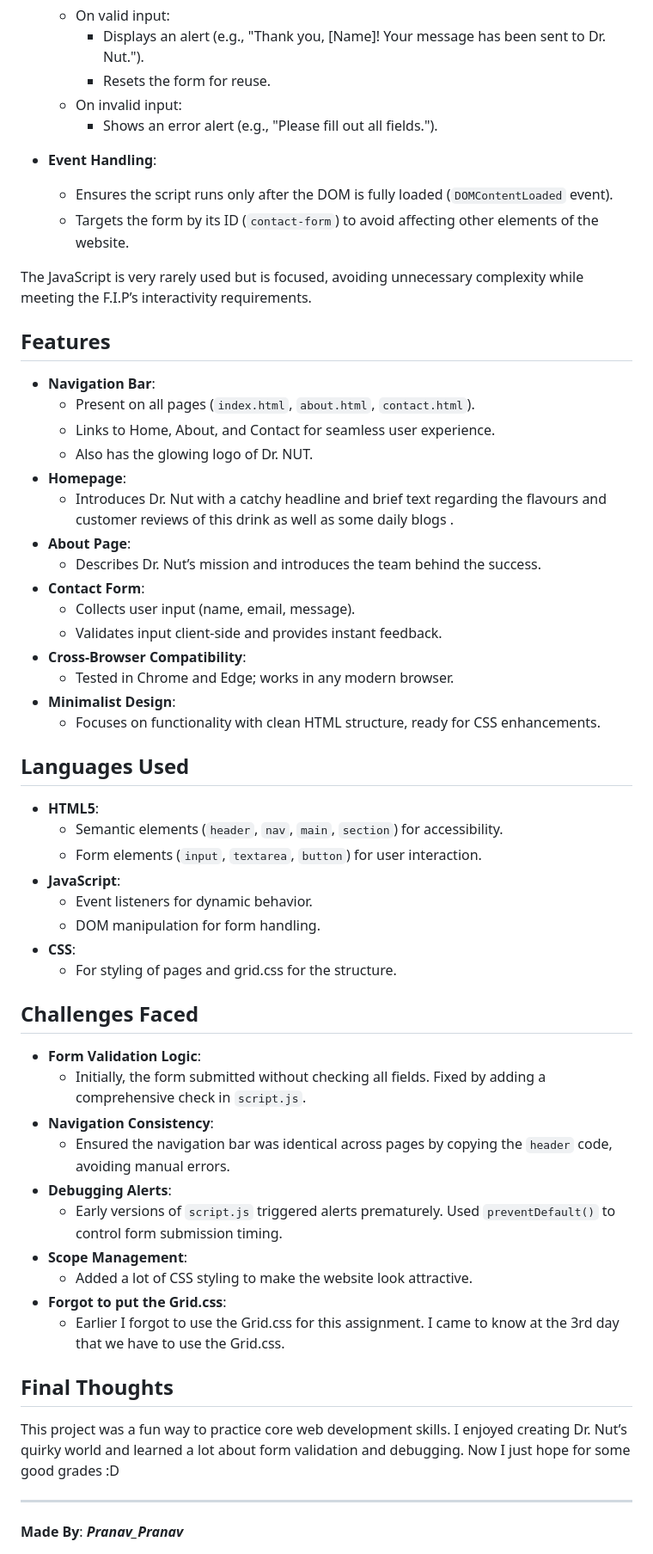
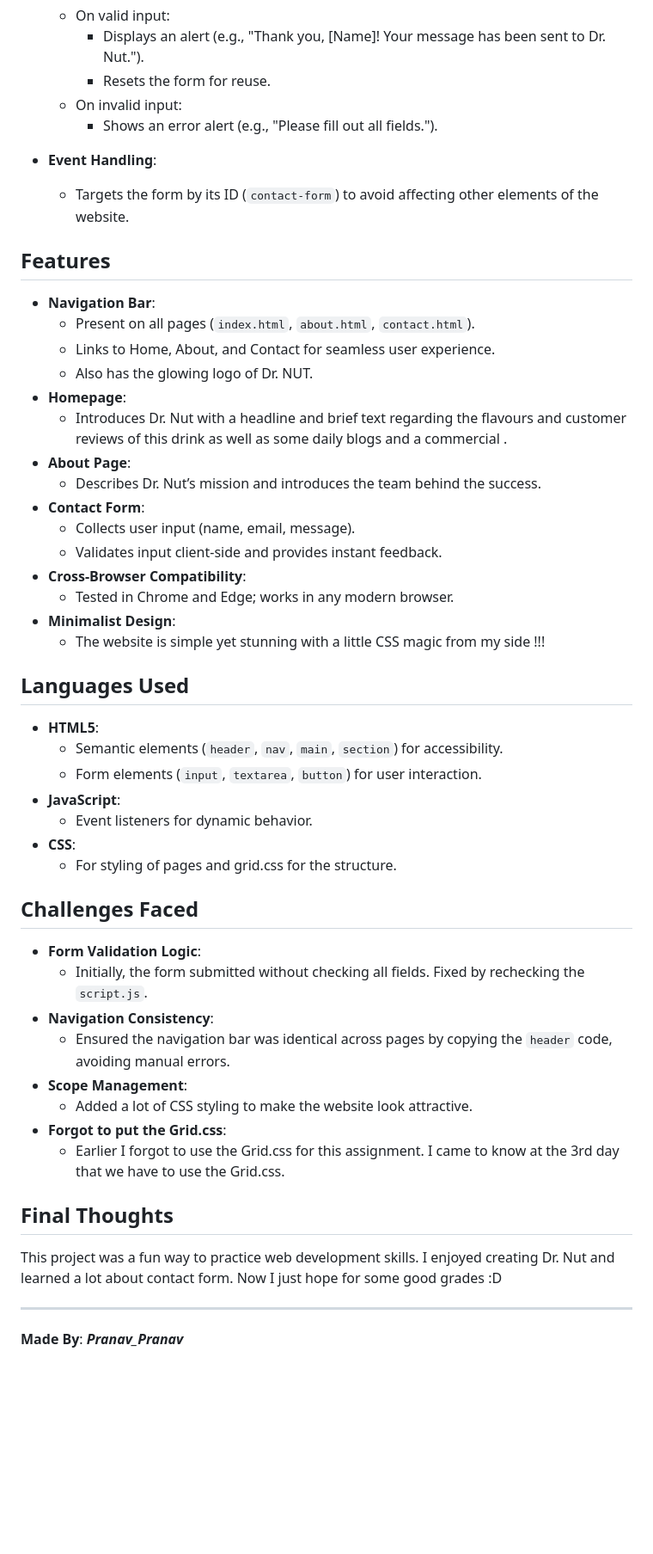
Before and after one commit to JPranav795/Pranav_Pranav_Final.Integrated.Project, a Markdown page: README.md, the part around one of its changes. Shown at 86% size. Drawn GitHub-style; blank space fills up the shorter version.

Commit message:
Removed a few lines from the Readme file

```diff
--- a/README.md
+++ b/README.md
@@ -61,10 +58,8 @@ The `script.js` file powers the interactivity of the website, specifically the c
     - Shows an error alert (e.g., "Please fill out all fields.").
 
 - **Event Handling**:
-  - Ensures the script runs only after the DOM is fully loaded (`DOMContentLoaded` event).
   - Targets the form by its ID (`contact-form`) to avoid affecting other elements of the website.
 
-The JavaScript is very rarely used but is focused, avoiding unnecessary complexity while meeting the F.I.P’s interactivity requirements.
 
 ## Features
 
@@ -73,7 +68,7 @@ The JavaScript is very rarely used but is focused, avoiding unnecessary complexi
   - Links to Home, About, and Contact for seamless user experience.
   - Also has the glowing logo of Dr. NUT.
 - **Homepage**:
-  - Introduces Dr. Nut with a catchy headline and brief text regarding the flavours and customer reviews of this drink as well as some daily blogs .
+  - Introduces Dr. Nut with a headline and brief text regarding the flavours and customer reviews of this drink as well as some daily blogs and a commercial .
 - **About Page**:
   - Describes Dr. Nut’s mission and introduces the team behind the success.
 - **Contact Form**:
@@ -82,7 +77,7 @@ The JavaScript is very rarely used but is focused, avoiding unnecessary complexi
 - **Cross-Browser Compatibility**:
   - Tested in Chrome and Edge; works in any modern browser.
 - **Minimalist Design**:
-  - Focuses on functionality with clean HTML structure, ready for CSS enhancements.
+  - The website is simple yet stunning with a little CSS magic from my side !!!
 
 ## Languages Used
 
@@ -91,18 +86,15 @@ The JavaScript is very rarely used but is focused, avoiding unnecessary complexi
   - Form elements (`input`, `textarea`, `button`) for user interaction.
 - **JavaScript**:
   - Event listeners for dynamic behavior.
-  - DOM manipulation for form handling.
 - **CSS**:
   - For styling of pages and grid.css for the structure.
 
 ## Challenges Faced
 
 - **Form Validation Logic**:
-  - Initially, the form submitted without checking all fields. Fixed by adding a comprehensive check in `script.js`.
+  - Initially, the form submitted without checking all fields. Fixed by rechecking the `script.js`.
 - **Navigation Consistency**:
   - Ensured the navigation bar was identical across pages by copying the `header` code, avoiding manual errors.
-- **Debugging Alerts**:
-  - Early versions of `script.js` triggered alerts prematurely. Used `preventDefault()` to control form submission timing.
 - **Scope Management**:
   - Added a lot of CSS styling to make the website look attractive.
 - **Forgot to put the Grid.css**:
@@ -110,7 +102,7 @@ The JavaScript is very rarely used but is focused, avoiding unnecessary complexi
 
 ##  Final Thoughts
 
-This project was a fun way to practice core web development skills. I enjoyed creating Dr. Nut’s quirky world and learned a lot about form validation and debugging. Now I just hope for some good grades :D
+This project was a fun way to practice web development skills. I enjoyed creating Dr. Nut and learned a lot about contact form. Now I just hope for some good grades :D
 
 ---
 
```
Also changed, not shown: other parts of README.md (+5 -8 lines).
